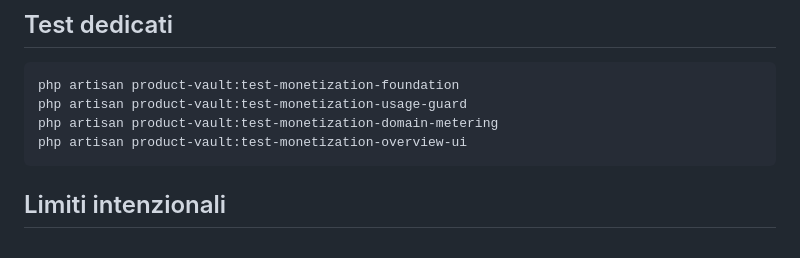
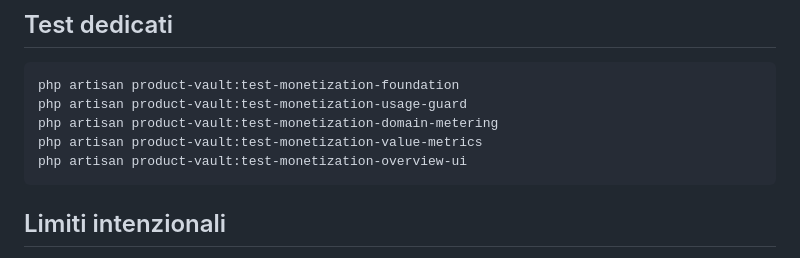
Before and after one commit to Nastu94/product-vault, a Markdown page: docs/ProductVault_Monetization_Foundation.md, the part around the change. Drawn GitHub-style.

Commit message:
docs: include value metrics regression command

````diff
--- a/docs/ProductVault_Monetization_Foundation.md
+++ b/docs/ProductVault_Monetization_Foundation.md
@@ -190,6 +190,7 @@ php artisan product-vault:audit-monetization
 php artisan product-vault:test-monetization-foundation
 php artisan product-vault:test-monetization-usage-guard
 php artisan product-vault:test-monetization-domain-metering
+php artisan product-vault:test-monetization-value-metrics
 php artisan product-vault:test-monetization-overview-ui
 ```
 
````
